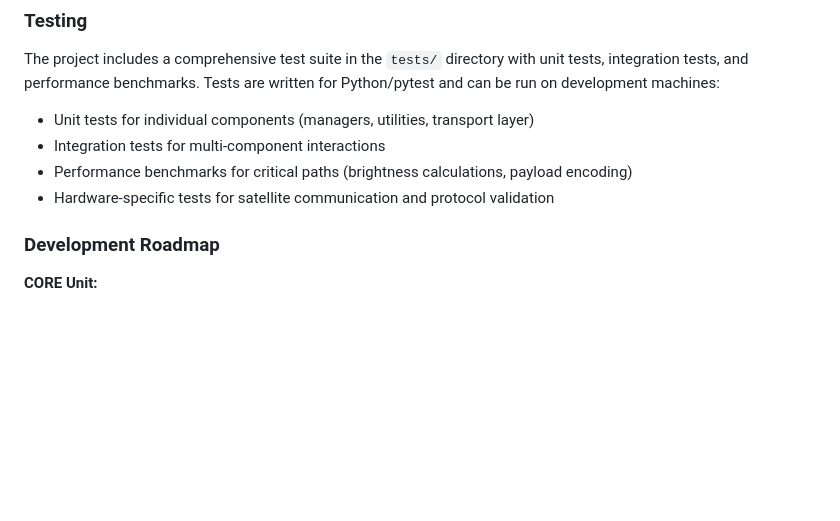
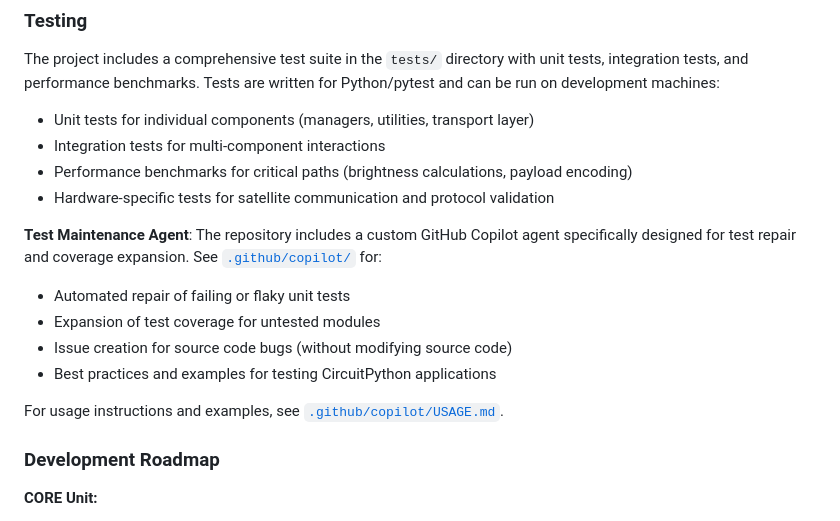
Before and after one commit to jimmydoh/jeb, a Markdown page: README.md, the part around the change. GitHub-like rendering; blank space fills up the shorter version.

Commit message:
Add Test Maintenance Agent reference to README
Co-authored-by: jimmydoh <10435557+jimmydoh@users.noreply.github.com>

```diff
--- a/README.md
+++ b/README.md
@@ -448,6 +448,14 @@ The project includes a comprehensive test suite in the `tests/` directory with u
 - Performance benchmarks for critical paths (brightness calculations, payload encoding)
 - Hardware-specific tests for satellite communication and protocol validation
 
+**Test Maintenance Agent**: The repository includes a custom GitHub Copilot agent specifically designed for test repair and coverage expansion. See [`.github/copilot/`](.github/copilot/) for:
+- Automated repair of failing or flaky unit tests
+- Expansion of test coverage for untested modules
+- Issue creation for source code bugs (without modifying source code)
+- Best practices and examples for testing CircuitPython applications
+
+For usage instructions and examples, see [`.github/copilot/USAGE.md`](.github/copilot/USAGE.md).
+
 ### Development Roadmap
 
 **CORE Unit:**
```
